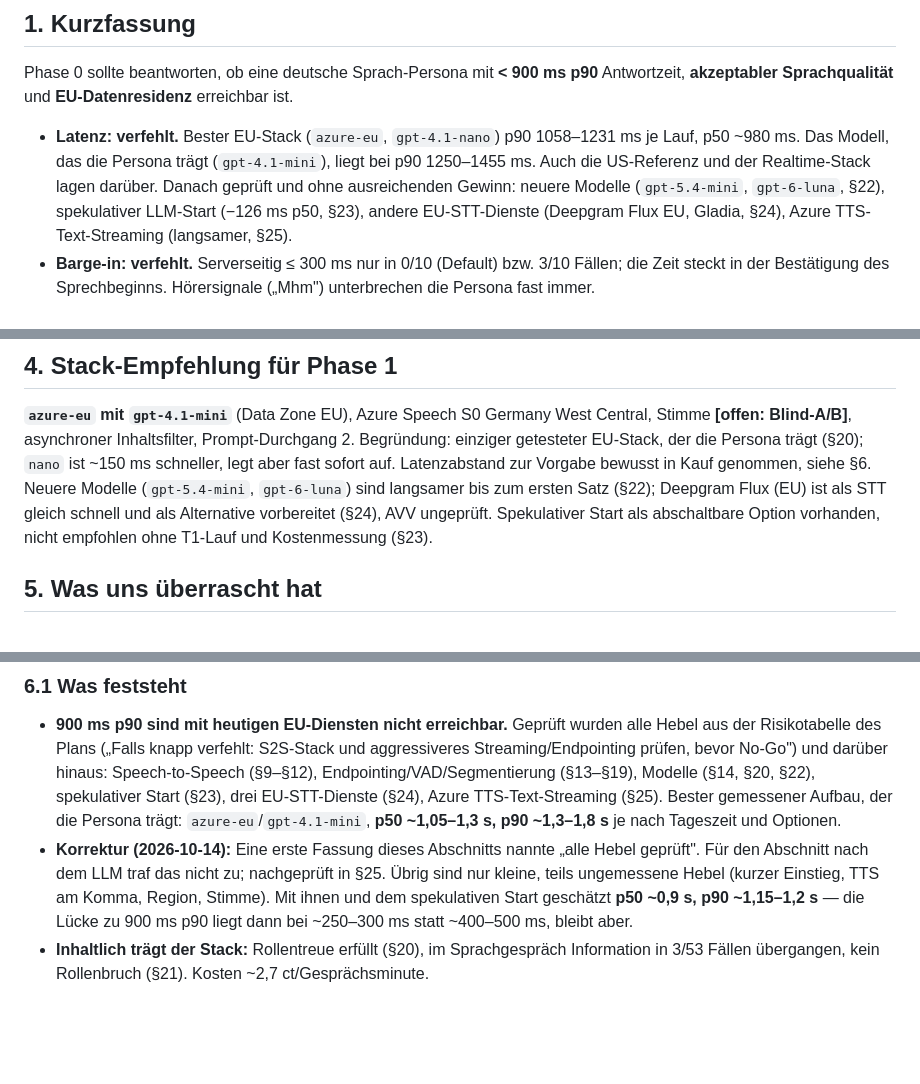
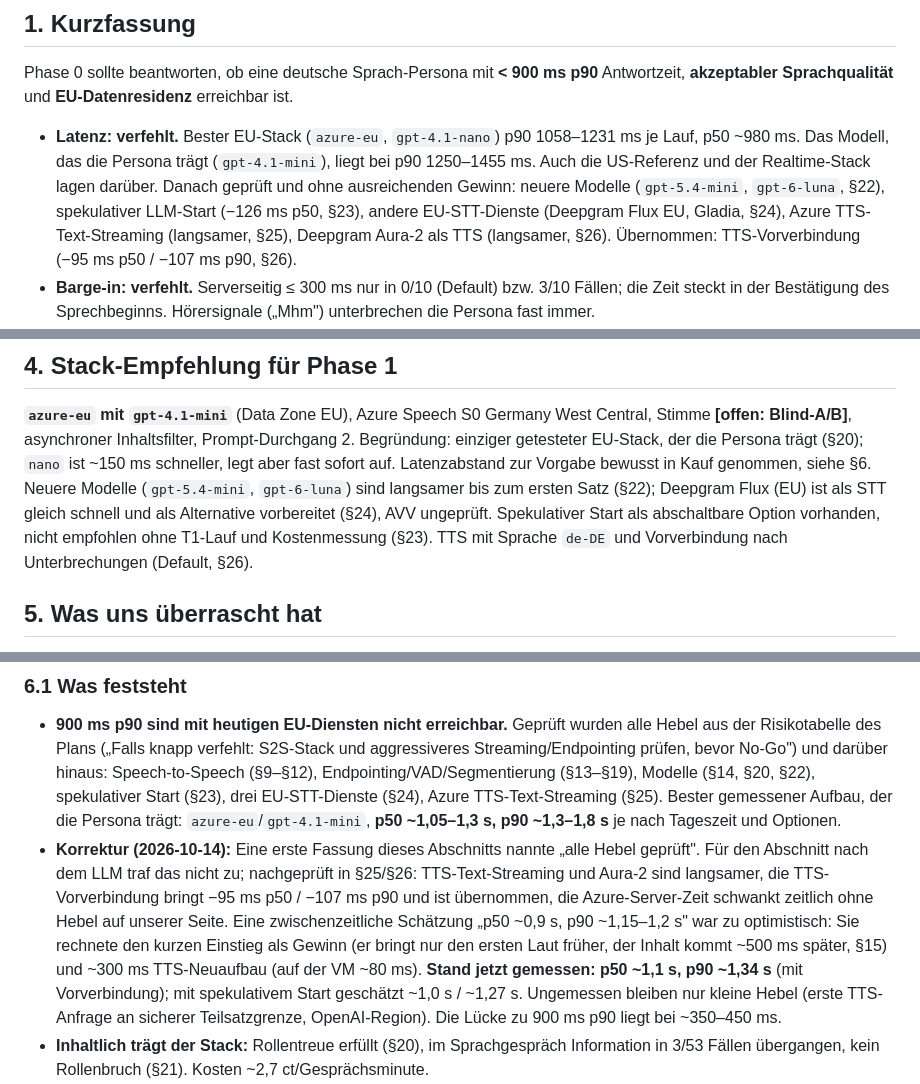
Before and after one commit to GartmannPit/pacemaker, a Markdown page: docs/phase-0-ergebnisse.md, 3 parts joined by grey strips. Rendered like a GitHub page; blank space fills up the shorter version.

```diff
--- a/docs/phase-0-ergebnisse.md
+++ b/docs/phase-0-ergebnisse.md
@@ -15,7 +15,8 @@ Phase 0 sollte beantworten, ob eine deutsche Sprach-Persona mit **< 900 ms p90**
   Auch die US-Referenz und der Realtime-Stack lagen darüber. Danach geprüft und ohne
   ausreichenden Gewinn: neuere Modelle (`gpt-5.4-mini`, `gpt-6-luna`, §22), spekulativer LLM-Start
   (−126 ms p50, §23), andere EU-STT-Dienste (Deepgram Flux EU, Gladia, §24), Azure
-  TTS-Text-Streaming (langsamer, §25).
+  TTS-Text-Streaming (langsamer, §25), Deepgram Aura-2 als TTS (langsamer, §26). Übernommen:
+  TTS-Vorverbindung (−95 ms p50 / −107 ms p90, §26).
 - **Barge-in: verfehlt.** Serverseitig ≤ 300 ms nur in 0/10 (Default) bzw. 3/10 Fällen; die Zeit
   steckt in der Bestätigung des Sprechbeginns. Hörersignale („Mhm") unterbrechen die Persona fast
   immer.
@@ -117,7 +119,8 @@ getesteter EU-Stack, der die Persona trägt (§20); `nano` ist ~150 ms schneller
 sofort auf. Latenzabstand zur Vorgabe bewusst in Kauf genommen, siehe §6. Neuere Modelle
 (`gpt-5.4-mini`, `gpt-6-luna`) sind langsamer bis zum ersten Satz (§22); Deepgram Flux (EU) ist als
 STT gleich schnell und als Alternative vorbereitet (§24), AVV ungeprüft. Spekulativer Start als
-abschaltbare Option vorhanden, nicht empfohlen ohne T1-Lauf und Kostenmessung (§23).
+abschaltbare Option vorhanden, nicht empfohlen ohne T1-Lauf und Kostenmessung (§23). TTS mit
+Sprache `de-DE` und Vorverbindung nach Unterbrechungen (Default, §26).
 
 ## 5. Was uns überrascht hat
 
@@ -148,10 +151,15 @@ Entscheidung treffen die Gründer.**
   Persona trägt: `azure-eu`/`gpt-4.1-mini`, **p50 ~1,05–1,3 s, p90 ~1,3–1,8 s** je nach
   Tageszeit und Optionen.
 - **Korrektur (2026-10-14):** Eine erste Fassung dieses Abschnitts nannte „alle Hebel geprüft".
-  Für den Abschnitt nach dem LLM traf das nicht zu; nachgeprüft in §25. Übrig sind nur kleine,
-  teils ungemessene Hebel (kurzer Einstieg, TTS am Komma, Region, Stimme). Mit ihnen und dem
-  spekulativen Start geschätzt **p50 ~0,9 s, p90 ~1,15–1,2 s** — die Lücke zu 900 ms p90 liegt
-  dann bei ~250–300 ms statt ~400–500 ms, bleibt aber.
+  Für den Abschnitt nach dem LLM traf das nicht zu; nachgeprüft in §25/§26: TTS-Text-Streaming
+  und Aura-2 sind langsamer, die TTS-Vorverbindung bringt −95 ms p50 / −107 ms p90 und ist
+  übernommen, die Azure-Server-Zeit schwankt zeitlich ohne Hebel auf unserer Seite. Eine
+  zwischenzeitliche Schätzung „p50 ~0,9 s, p90 ~1,15–1,2 s" war zu optimistisch: Sie rechnete den
+  kurzen Einstieg als Gewinn (er bringt nur den ersten Laut früher, der Inhalt kommt ~500 ms später,
+  §15) und ~300 ms TTS-Neuaufbau (auf der VM ~80 ms). **Stand jetzt gemessen: p50 ~1,1 s, p90
+  ~1,34 s** (mit Vorverbindung); mit spekulativem Start geschätzt ~1,0 s / ~1,27 s. Ungemessen
+  bleiben nur kleine Hebel (erste TTS-Anfrage an sicherer Teilsatzgrenze, OpenAI-Region). Die
+  Lücke zu 900 ms p90 liegt bei ~350–450 ms.
 - **Inhaltlich trägt der Stack:** Rollentreue erfüllt (§20), im Sprachgespräch Information in 3/53
   Fällen übergangen, kein Rollenbruch (§21). Kosten ~2,7 ct/Gesprächsminute.
 - **Das größere Gesprächsproblem ist das Turn-Taking, nicht die Latenz:** Mit echter Sprache
```
Also changed, not shown: other parts of docs/phase-0-ergebnisse.md (+2 -1 lines), experiments/summaries/2026-10-03-llm-modellvergleich-deployment-typen.md (+43 -0 lines).
